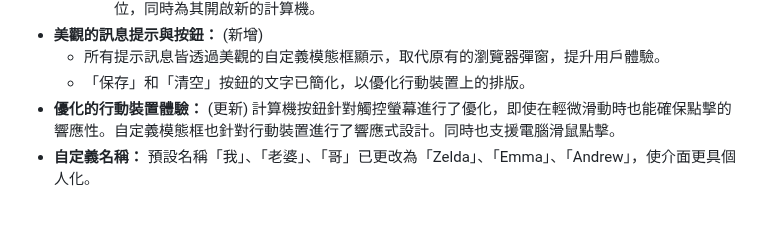
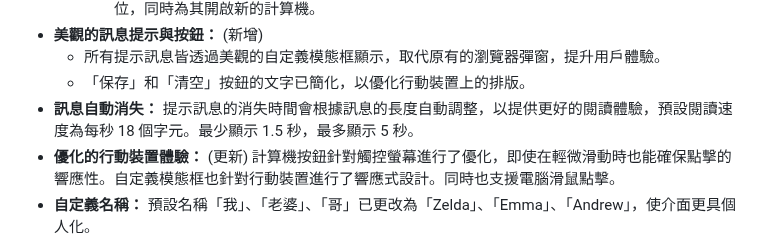
Before and after one commit to zelda0939/board-game-club-expense-calculator, a Markdown page: README.md, the part around the change. Rendered like a GitHub page; blank space fills up the shorter version.

Commit message:
更新 README.md，新增訊息自動消失功能的描述，根據訊息長度自動調整顯示時間，提升用戶的閱讀體驗。同時簡化提示訊息與按鈕文字，優化行動裝置上的排版。

```diff
--- a/README.md
+++ b/README.md
@@ -26,6 +26,7 @@
 *   **美觀的訊息提示與按鈕：** (新增)
     *   所有提示訊息皆透過美觀的自定義模態框顯示，取代原有的瀏覽器彈窗，提升用戶體驗。
     *   「保存」和「清空」按鈕的文字已簡化，以優化行動裝置上的排版。
+*   **訊息自動消失：** 提示訊息的消失時間會根據訊息的長度自動調整，以提供更好的閱讀體驗，預設閱讀速度為每秒 18 個字元。最少顯示 1.5 秒，最多顯示 5 秒。
 *   **優化的行動裝置體驗：** (更新) 計算機按鈕針對觸控螢幕進行了優化，即使在輕微滑動時也能確保點擊的響應性。自定義模態框也針對行動裝置進行了響應式設計。同時也支援電腦滑鼠點擊。
 *   **自定義名稱：** 預設名稱「我」、「老婆」、「哥」已更改為「Zelda」、「Emma」、「Andrew」，使介面更具個人化。
 
```
